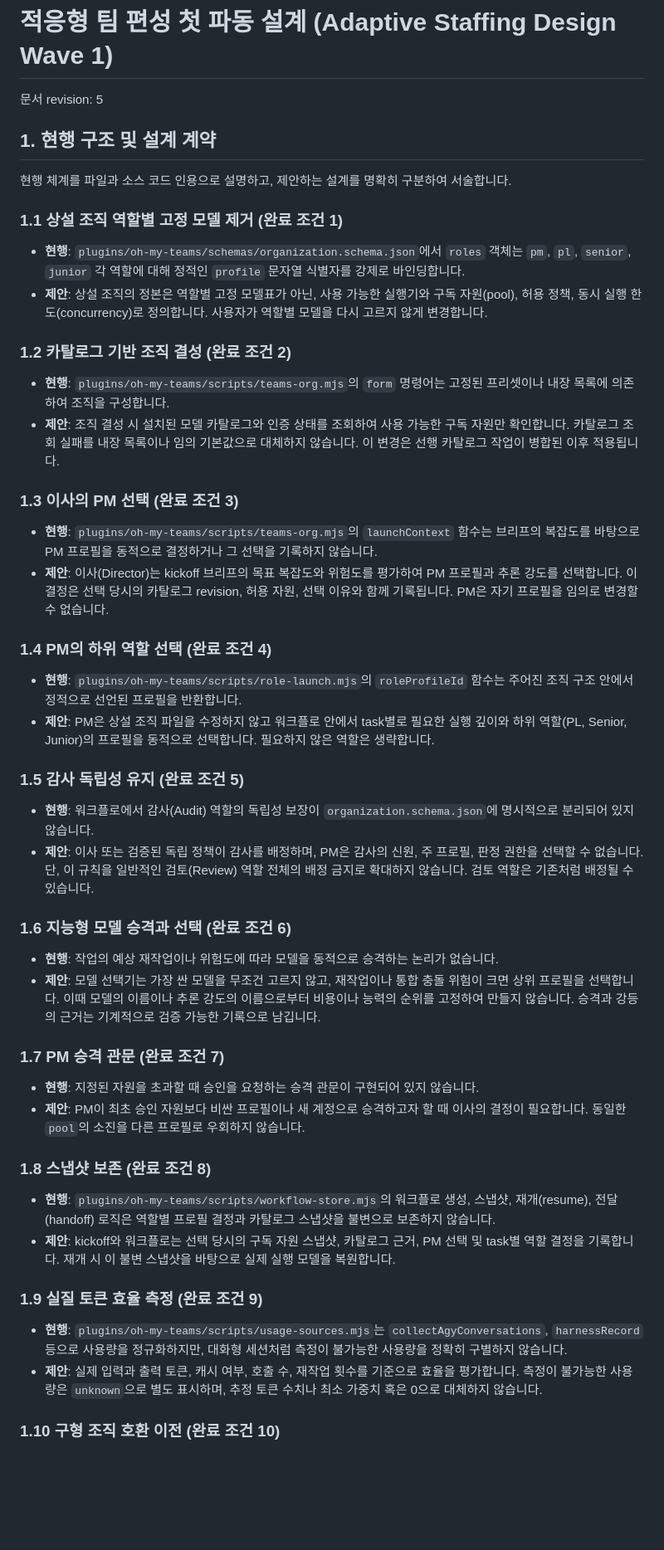
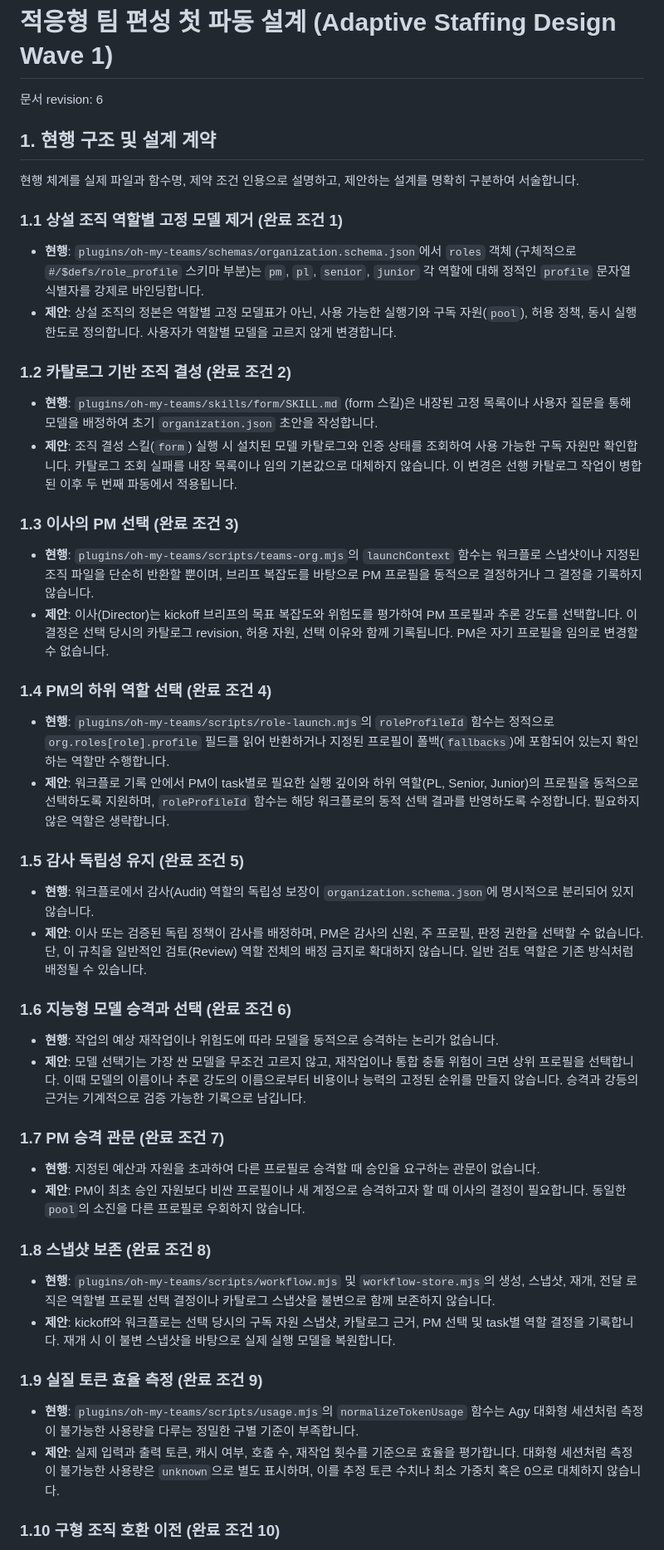
Before and after one commit to inho-team/oh-my-teams, a Markdown page: docs/plan/adaptive-team-staffing.md, the part around one of its changes. Shown at 83% size. Rendered like a GitHub page; blank space fills up the shorter version.

Commit message:
docs: 적응형 팀 편성 첫 파동 설계안 보완 (3차 반려 피드백 반영)
현행 체계를 실제 소스 코드와 함수명 인용으로 구체화하고, 불분명했던 사실과
향후 제안을 분리. 두 번째 파동이 `form` 질문 제거 작업을 소유한다는 소유권 정보 추가.

- 조직 스키마와 `validateOrg`, 구형 데이터 처리 등 실제 제약 근거 연결
- `roleProfileId`, 사용량 정규화의 기존 로직 인용 보강
- `teams-org.mjs`에 `form` 명령어가 있다는 허위 설명 제거
- 문서 개정(revision) 숫자를 6으로 상향
- `fluent-korean` 지침에 따라 가독성 향상

```diff
--- a/docs/plan/adaptive-team-staffing.md
+++ b/docs/plan/adaptive-team-staffing.md
@@ -1,45 +1,45 @@
 # 적응형 팀 편성 첫 파동 설계 (Adaptive Staffing Design Wave 1)
 
-문서 revision: 5
+문서 revision: 6
 
 ## 1. 현행 구조 및 설계 계약
 
-현행 체계를 파일과 소스 코드 인용으로 설명하고, 제안하는 설계를 명확히 구분하여 서술합니다.
+현행 체계를 실제 파일과 함수명, 제약 조건 인용으로 설명하고, 제안하는 설계를 명확히 구분하여 서술합니다.
 
 ### 1.1 상설 조직 역할별 고정 모델 제거 (완료 조건 1)
-- **현행**: `plugins/oh-my-teams/schemas/organization.schema.json`에서 `roles` 객체는 `pm`, `pl`, `senior`, `junior` 각 역할에 대해 정적인 `profile` 문자열 식별자를 강제로 바인딩합니다.
-- **제안**: 상설 조직의 정본은 역할별 고정 모델표가 아닌, 사용 가능한 실행기와 구독 자원(pool), 허용 정책, 동시 실행 한도(concurrency)로 정의합니다. 사용자가 역할별 모델을 다시 고르지 않게 변경합니다.
+- **현행**: `plugins/oh-my-teams/schemas/organization.schema.json`에서 `roles` 객체 (구체적으로 `#/$defs/role_profile` 스키마 부분)는 `pm`, `pl`, `senior`, `junior` 각 역할에 대해 정적인 `profile` 문자열 식별자를 강제로 바인딩합니다.
+- **제안**: 상설 조직의 정본은 역할별 고정 모델표가 아닌, 사용 가능한 실행기와 구독 자원(`pool`), 허용 정책, 동시 실행 한도로 정의합니다. 사용자가 역할별 모델을 고르지 않게 변경합니다.
 
 ### 1.2 카탈로그 기반 조직 결성 (완료 조건 2)
-- **현행**: `plugins/oh-my-teams/scripts/teams-org.mjs`의 `form` 명령어는 고정된 프리셋이나 내장 목록에 의존하여 조직을 구성합니다.
-- **제안**: 조직 결성 시 설치된 모델 카탈로그와 인증 상태를 조회하여 사용 가능한 구독 자원만 확인합니다. 카탈로그 조회 실패를 내장 목록이나 임의 기본값으로 대체하지 않습니다. 이 변경은 선행 카탈로그 작업이 병합된 이후 적용됩니다.
+- **현행**: `plugins/oh-my-teams/skills/form/SKILL.md` (form 스킬)은 내장된 고정 목록이나 사용자 질문을 통해 모델을 배정하여 초기 `organization.json` 초안을 작성합니다.
+- **제안**: 조직 결성 스킬(`form`) 실행 시 설치된 모델 카탈로그와 인증 상태를 조회하여 사용 가능한 구독 자원만 확인합니다. 카탈로그 조회 실패를 내장 목록이나 임의 기본값으로 대체하지 않습니다. 이 변경은 선행 카탈로그 작업이 병합된 이후 두 번째 파동에서 적용됩니다.
 
 ### 1.3 이사의 PM 선택 (완료 조건 3)
-- **현행**: `plugins/oh-my-teams/scripts/teams-org.mjs`의 `launchContext` 함수는 브리프의 복잡도를 바탕으로 PM 프로필을 동적으로 결정하거나 그 선택을 기록하지 않습니다.
+- **현행**: `plugins/oh-my-teams/scripts/teams-org.mjs`의 `launchContext` 함수는 워크플로 스냅샷이나 지정된 조직 파일을 단순히 반환할 뿐이며, 브리프 복잡도를 바탕으로 PM 프로필을 동적으로 결정하거나 그 결정을 기록하지 않습니다.
 - **제안**: 이사(Director)는 kickoff 브리프의 목표 복잡도와 위험도를 평가하여 PM 프로필과 추론 강도를 선택합니다. 이 결정은 선택 당시의 카탈로그 revision, 허용 자원, 선택 이유와 함께 기록됩니다. PM은 자기 프로필을 임의로 변경할 수 없습니다.
 
 ### 1.4 PM의 하위 역할 선택 (완료 조건 4)
-- **현행**: `plugins/oh-my-teams/scripts/role-launch.mjs`의 `roleProfileId` 함수는 주어진 조직 구조 안에서 정적으로 선언된 프로필을 반환합니다.
-- **제안**: PM은 상설 조직 파일을 수정하지 않고 워크플로 안에서 task별로 필요한 실행 깊이와 하위 역할(PL, Senior, Junior)의 프로필을 동적으로 선택합니다. 필요하지 않은 역할은 생략합니다.
+- **현행**: `plugins/oh-my-teams/scripts/role-launch.mjs`의 `roleProfileId` 함수는 정적으로 `org.roles[role].profile` 필드를 읽어 반환하거나 지정된 프로필이 폴백(`fallbacks`)에 포함되어 있는지 확인하는 역할만 수행합니다.
+- **제안**: 워크플로 기록 안에서 PM이 task별로 필요한 실행 깊이와 하위 역할(PL, Senior, Junior)의 프로필을 동적으로 선택하도록 지원하며, `roleProfileId` 함수는 해당 워크플로의 동적 선택 결과를 반영하도록 수정합니다. 필요하지 않은 역할은 생략합니다.
 
 ### 1.5 감사 독립성 유지 (완료 조건 5)
 - **현행**: 워크플로에서 감사(Audit) 역할의 독립성 보장이 `organization.schema.json`에 명시적으로 분리되어 있지 않습니다.
-- **제안**: 이사 또는 검증된 독립 정책이 감사를 배정하며, PM은 감사의 신원, 주 프로필, 판정 권한을 선택할 수 없습니다. 단, 이 규칙을 일반적인 검토(Review) 역할 전체의 배정 금지로 확대하지 않습니다. 검토 역할은 기존처럼 배정될 수 있습니다.
+- **제안**: 이사 또는 검증된 독립 정책이 감사를 배정하며, PM은 감사의 신원, 주 프로필, 판정 권한을 선택할 수 없습니다. 단, 이 규칙을 일반적인 검토(Review) 역할 전체의 배정 금지로 확대하지 않습니다. 일반 검토 역할은 기존 방식처럼 배정될 수 있습니다.
 
 ### 1.6 지능형 모델 승격과 선택 (완료 조건 6)
 - **현행**: 작업의 예상 재작업이나 위험도에 따라 모델을 동적으로 승격하는 논리가 없습니다.
-- **제안**: 모델 선택기는 가장 싼 모델을 무조건 고르지 않고, 재작업이나 통합 충돌 위험이 크면 상위 프로필을 선택합니다. 이때 모델의 이름이나 추론 강도의 이름으로부터 비용이나 능력의 순위를 고정하여 만들지 않습니다. 승격과 강등의 근거는 기계적으로 검증 가능한 기록으로 남깁니다.
+- **제안**: 모델 선택기는 가장 싼 모델을 무조건 고르지 않고, 재작업이나 통합 충돌 위험이 크면 상위 프로필을 선택합니다. 이때 모델의 이름이나 추론 강도의 이름으로부터 비용이나 능력의 고정된 순위를 만들지 않습니다. 승격과 강등의 근거는 기계적으로 검증 가능한 기록으로 남깁니다.
 
 ### 1.7 PM 승격 관문 (완료 조건 7)
-- **현행**: 지정된 자원을 초과할 때 승인을 요청하는 승격 관문이 구현되어 있지 않습니다.
+- **현행**: 지정된 예산과 자원을 초과하여 다른 프로필로 승격할 때 승인을 요구하는 관문이 없습니다.
 - **제안**: PM이 최초 승인 자원보다 비싼 프로필이나 새 계정으로 승격하고자 할 때 이사의 결정이 필요합니다. 동일한 `pool`의 소진을 다른 프로필로 우회하지 않습니다.
 
 ### 1.8 스냅샷 보존 (완료 조건 8)
-- **현행**: `plugins/oh-my-teams/scripts/workflow-store.mjs`의 워크플로 생성, 스냅샷, 재개(resume), 전달(handoff) 로직은 역할별 프로필 결정과 카탈로그 스냅샷을 불변으로 보존하지 않습니다.
+- **현행**: `plugins/oh-my-teams/scripts/workflow.mjs` 및 `workflow-store.mjs`의 생성, 스냅샷, 재개, 전달 로직은 역할별 프로필 선택 결정이나 카탈로그 스냅샷을 불변으로 함께 보존하지 않습니다.
 - **제안**: kickoff와 워크플로는 선택 당시의 구독 자원 스냅샷, 카탈로그 근거, PM 선택 및 task별 역할 결정을 기록합니다. 재개 시 이 불변 스냅샷을 바탕으로 실제 실행 모델을 복원합니다.
 
 ### 1.9 실질 토큰 효율 측정 (완료 조건 9)
-- **현행**: `plugins/oh-my-teams/scripts/usage-sources.mjs`는 `collectAgyConversations`, `harnessRecord` 등으로 사용량을 정규화하지만, 대화형 세션처럼 측정이 불가능한 사용량을 정확히 구별하지 않습니다.
-- **제안**: 실제 입력과 출력 토큰, 캐시 여부, 호출 수, 재작업 횟수를 기준으로 효율을 평가합니다. 측정이 불가능한 사용량은 `unknown`으로 별도 표시하며, 추정 토큰 수치나 최소 가중치 혹은 0으로 대체하지 않습니다.
+- **현행**: `plugins/oh-my-teams/scripts/usage.mjs`의 `normalizeTokenUsage` 함수는 Agy 대화형 세션처럼 측정이 불가능한 사용량을 다루는 정밀한 구별 기준이 부족합니다.
+- **제안**: 실제 입력과 출력 토큰, 캐시 여부, 호출 수, 재작업 횟수를 기준으로 효율을 평가합니다. 대화형 세션처럼 측정이 불가능한 사용량은 `unknown`으로 별도 표시하며, 이를 추정 토큰 수치나 최소 가중치 혹은 0으로 대체하지 않습니다.
 
 ### 1.10 구형 조직 호환 이전 (완료 조건 10)
```
Also changed, not shown: other parts of docs/plan/adaptive-team-staffing.md (+9 -9 lines).
